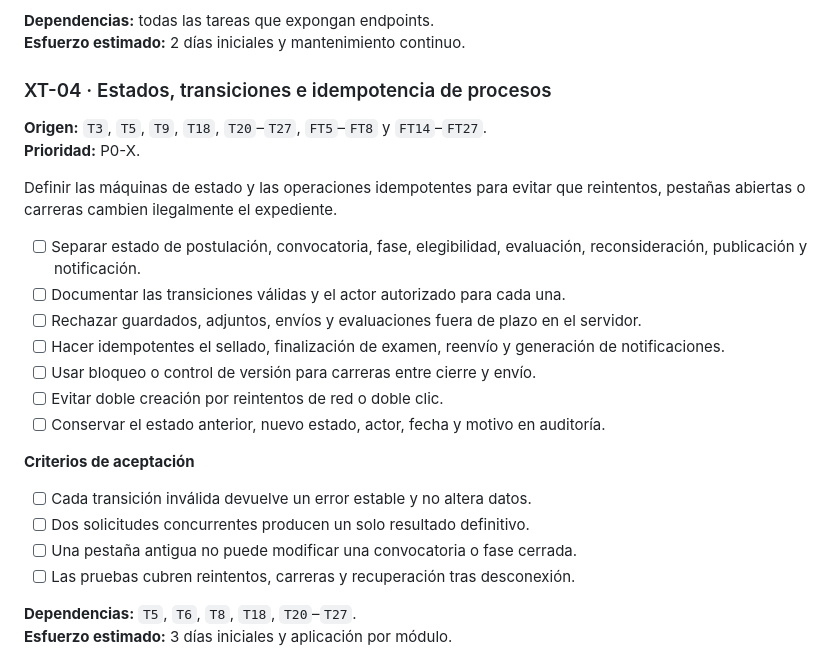
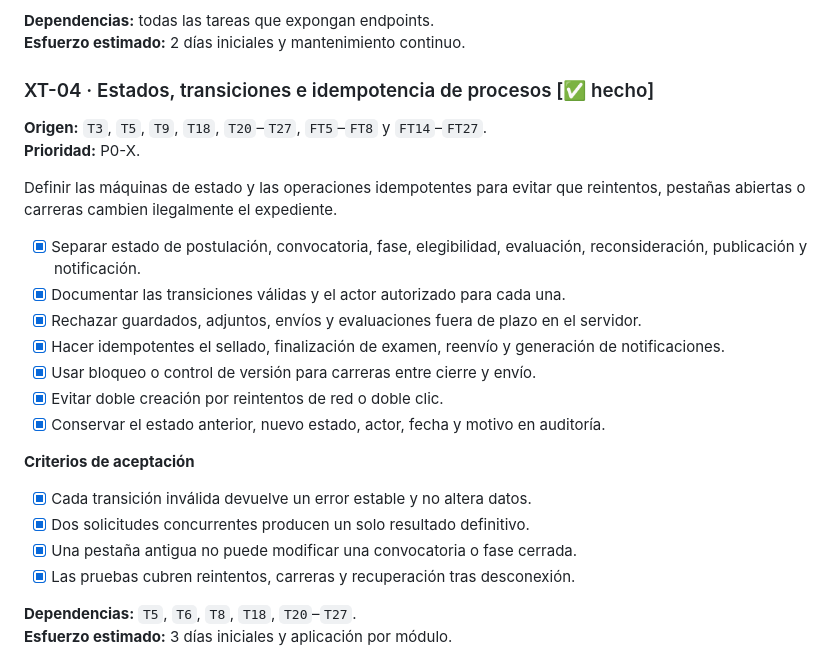
Before and after one commit to yan2005dris-afk/Framework-Examen, a Markdown page: docs/tasks/cross-cutting-tasks.md, the part around the change. Rendered like a GitHub page.

Commit message:
docs: cerrar XT-04 tras validar maquinas de estado e idempotencia

```diff
--- a/docs/tasks/cross-cutting-tasks.md
+++ b/docs/tasks/cross-cutting-tasks.md
@@ -142,7 +142,7 @@ consentimientos, documentos y notificaciones.
 **Dependencias:** todas las tareas que expongan endpoints.
 **Esfuerzo estimado:** 2 días iniciales y mantenimiento continuo.
 
-### XT-04 · Estados, transiciones e idempotencia de procesos
+### XT-04 · Estados, transiciones e idempotencia de procesos [✅ hecho]
 
 **Origen:** `T3`, `T5`, `T9`, `T18`, `T20`–`T27`, `FT5`–`FT8` y `FT14`–`FT27`.
 **Prioridad:** P0-X.
@@ -150,22 +150,22 @@ consentimientos, documentos y notificaciones.
 Definir las máquinas de estado y las operaciones idempotentes para evitar que
 reintentos, pestañas abiertas o carreras cambien ilegalmente el expediente.
 
-- [ ] Separar estado de postulación, convocatoria, fase, elegibilidad, evaluación,
+- [x] Separar estado de postulación, convocatoria, fase, elegibilidad, evaluación,
       reconsideración, publicación y notificación.
-- [ ] Documentar las transiciones válidas y el actor autorizado para cada una.
-- [ ] Rechazar guardados, adjuntos, envíos y evaluaciones fuera de plazo en el servidor.
-- [ ] Hacer idempotentes el sellado, finalización de examen, reenvío y generación
+- [x] Documentar las transiciones válidas y el actor autorizado para cada una.
+- [x] Rechazar guardados, adjuntos, envíos y evaluaciones fuera de plazo en el servidor.
+- [x] Hacer idempotentes el sellado, finalización de examen, reenvío y generación
       de notificaciones.
-- [ ] Usar bloqueo o control de versión para carreras entre cierre y envío.
-- [ ] Evitar doble creación por reintentos de red o doble clic.
-- [ ] Conservar el estado anterior, nuevo estado, actor, fecha y motivo en auditoría.
+- [x] Usar bloqueo o control de versión para carreras entre cierre y envío.
+- [x] Evitar doble creación por reintentos de red o doble clic.
+- [x] Conservar el estado anterior, nuevo estado, actor, fecha y motivo en auditoría.
 
 **Criterios de aceptación**
 
-- [ ] Cada transición inválida devuelve un error estable y no altera datos.
-- [ ] Dos solicitudes concurrentes producen un solo resultado definitivo.
-- [ ] Una pestaña antigua no puede modificar una convocatoria o fase cerrada.
-- [ ] Las pruebas cubren reintentos, carreras y recuperación tras desconexión.
+- [x] Cada transición inválida devuelve un error estable y no altera datos.
+- [x] Dos solicitudes concurrentes producen un solo resultado definitivo.
+- [x] Una pestaña antigua no puede modificar una convocatoria o fase cerrada.
+- [x] Las pruebas cubren reintentos, carreras y recuperación tras desconexión.
 
 **Dependencias:** `T5`, `T6`, `T8`, `T18`, `T20`–`T27`.
 **Esfuerzo estimado:** 3 días iniciales y aplicación por módulo.
```
